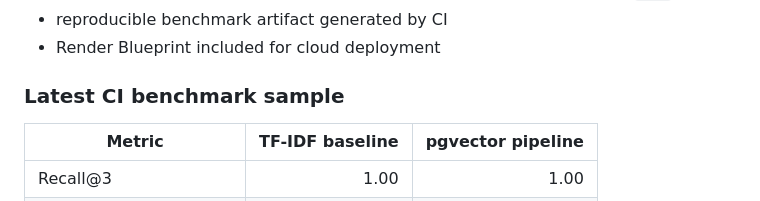
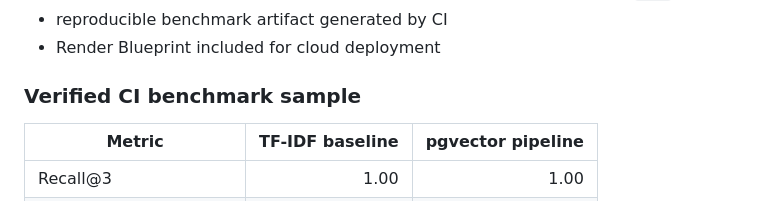
Before and after one commit to mirrazaabbas/rag-knowledge-assistant, a Markdown page: README.md, the part around the change. Drawn GitHub-style.

Commit message:
Clarify benchmark sample labeling

```diff
--- a/README.md
+++ b/README.md
@@ -20,7 +20,7 @@ A source-grounded RAG portfolio project with FastAPI, a transparent TF-IDF basel
 - reproducible benchmark artifact generated by CI
 - Render Blueprint included for cloud deployment
 
-### Latest CI benchmark sample
+### Verified CI benchmark sample
 
 | Metric | TF-IDF baseline | pgvector pipeline |
 |---|---:|---:|
```
